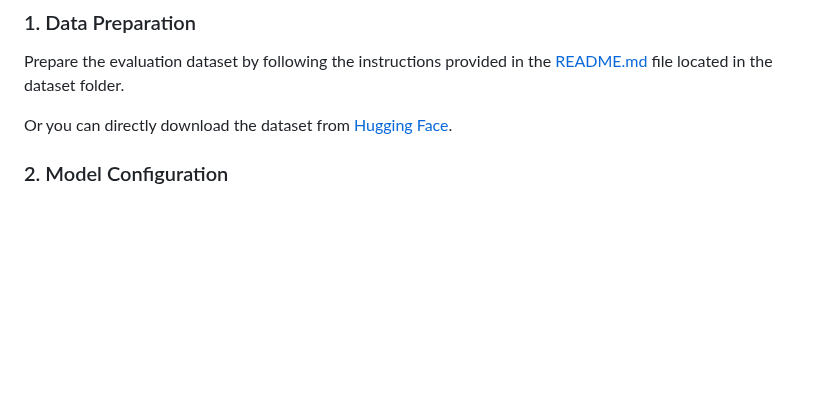
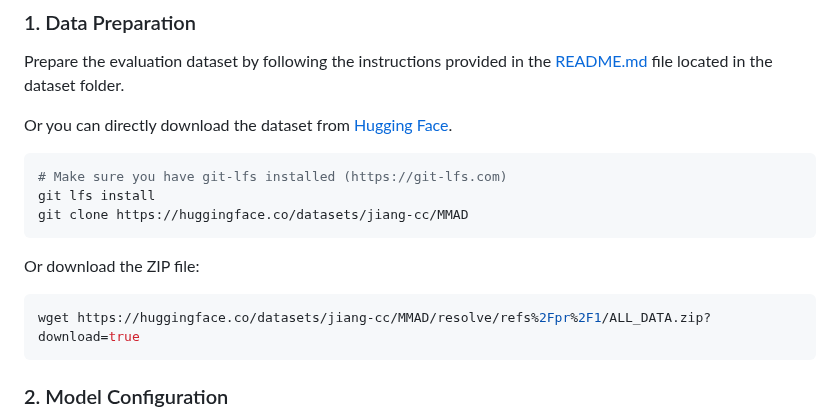
Before and after one commit to jam-cc/MMAD, a Markdown page: README.md, the part around the change. GitHub-like rendering; blank space fills up the shorter version.

Commit message:
Update links

````diff
--- a/README.md
+++ b/README.md
@@ -48,6 +48,15 @@ We collected 8,366 samples from 38 classes of industrial products across 4 publi
 Prepare the evaluation dataset by following the instructions provided in the [README.md](dataset/README.md) file located in the dataset folder.
 
 Or you can directly download the dataset from [Hugging Face](https://huggingface.co/datasets/jiang-cc/MMAD).
+```bash
+# Make sure you have git-lfs installed (https://git-lfs.com)
+git lfs install
+git clone https://huggingface.co/datasets/jiang-cc/MMAD
+```
+Or download the ZIP file:
+```bash
+wget https://huggingface.co/datasets/jiang-cc/MMAD/resolve/refs%2Fpr%2F1/ALL_DATA.zip?download=true
+```
 
 ### 2. Model Configuration
 
````
